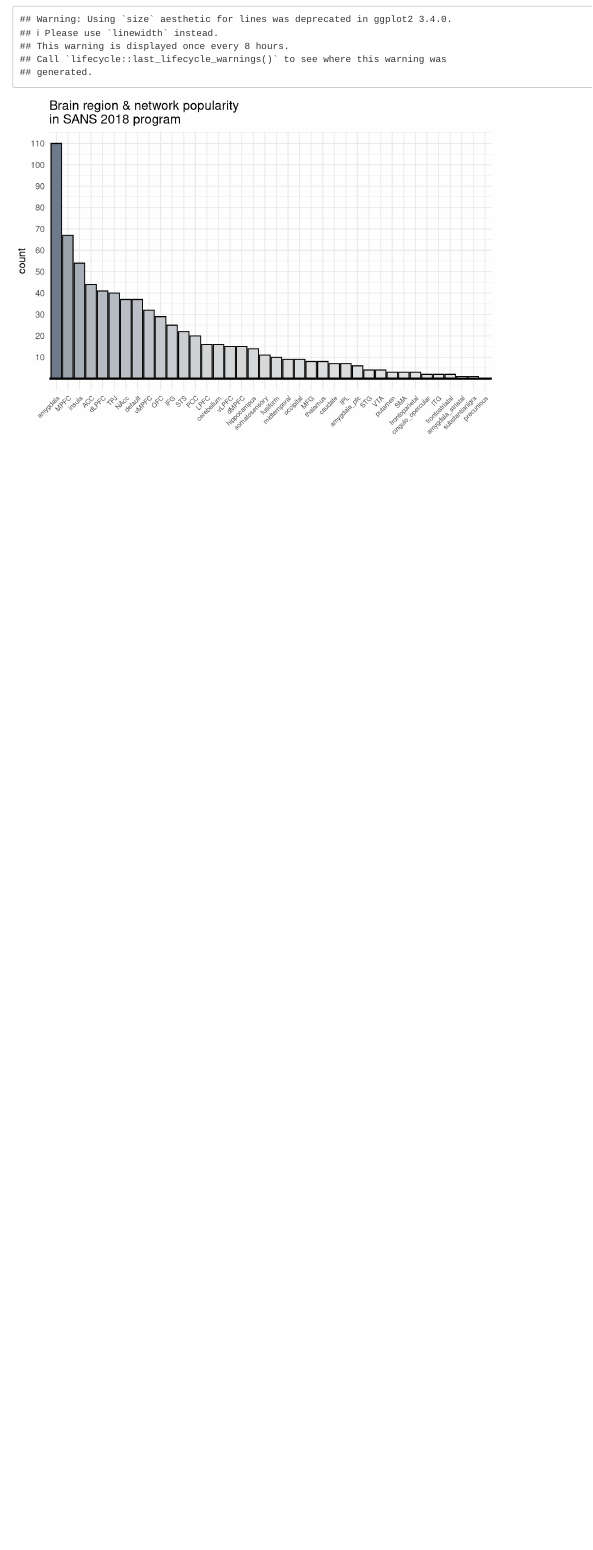
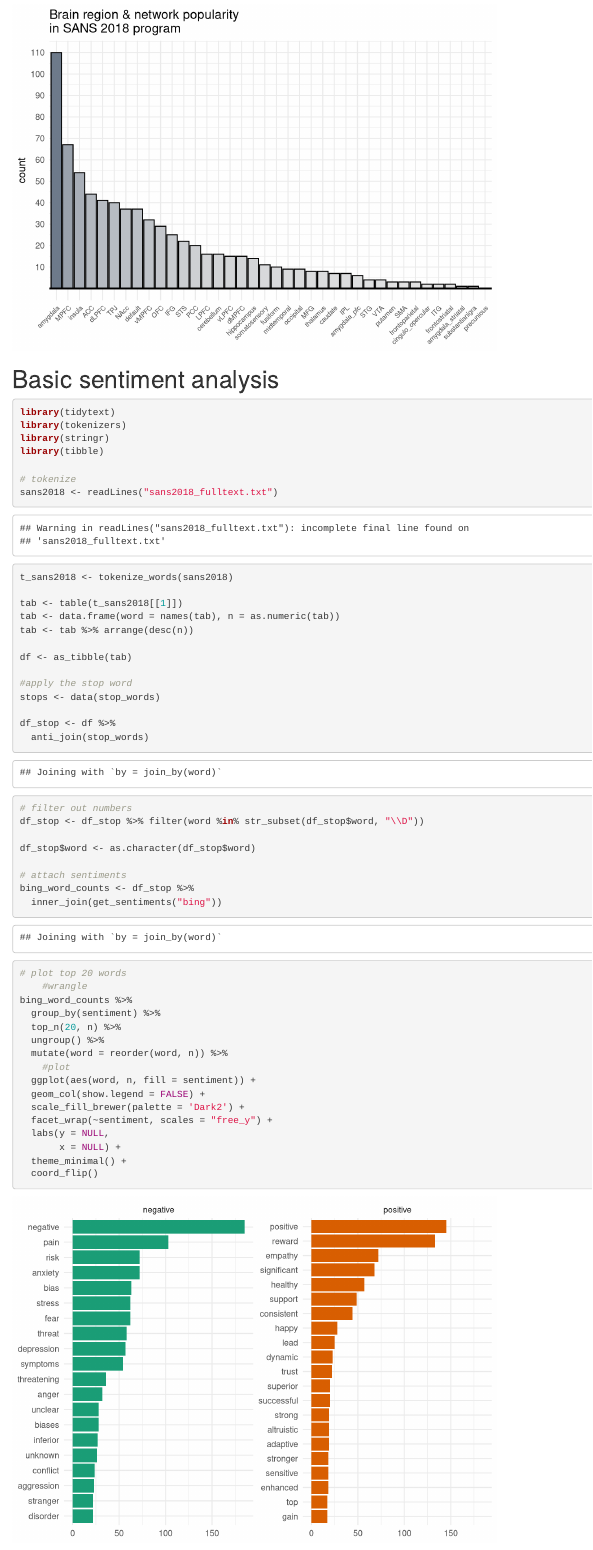
Before and after one commit to robchavez/conference_programs, an R Markdown document (SANS_2018/region_popularity.Rmd): the page in a window 1100 px wide, from 4370 px down before the commit and from 4520 px down after it. Rendered offline with R 4.5, knitr and Pandoc, with nearby package versions; long lines of code are wrapped.

Commit message:
added sentiment analysis

````diff
--- a/SANS_2018/region_popularity.Rmd
+++ b/SANS_2018/region_popularity.Rmd
@@ -242,3 +243,57 @@ ggplot(df, aes(reorder(ROI,-count), count, fill=count)) +
          legend.position = 'none')
 
 ```
+
+
+
+# Basic sentiment analysis
+
+```{r}
+library(tidytext)
+library(tokenizers)
+library(stringr)
+library(tibble)
+
+# tokenize
+sans2018 <- readLines("sans2018_fulltext.txt")
+t_sans2018 <- tokenize_words(sans2018)
+
+tab <- table(t_sans2018[[1]])
+tab <- data.frame(word = names(tab), n = as.numeric(tab))
+tab <- tab %>% arrange(desc(n))
+
+df <- as_tibble(tab)
+
+#apply the stop word
+stops <- data(stop_words)
+
+df_stop <- df %>%
+  anti_join(stop_words)
+
+# filter out numbers
+df_stop <- df_stop %>% filter(word %in% str_subset(df_stop$word, "\\D"))
+
+df_stop$word <- as.character(df_stop$word)
+
+# attach sentiments
+bing_word_counts <- df_stop %>%
+  inner_join(get_sentiments("bing"))
+
+# plot top 20 words
+    #wrangle
+bing_word_counts %>%
+  group_by(sentiment) %>%
+  top_n(20, n) %>%
+  ungroup() %>%
+  mutate(word = reorder(word, n)) %>%
+    #plot
+  ggplot(aes(word, n, fill = sentiment)) +
+  geom_col(show.legend = FALSE) +
+  scale_fill_brewer(palette = 'Dark2') +
+  facet_wrap(~sentiment, scales = "free_y") +
+  labs(y = NULL,
+       x = NULL) +
+  theme_minimal() +
+  coord_flip()
+
+```
````
Also changed, not shown: SANS_2018/region_popularity.html, SANS_2018/region_popularity.md, SANS_2018/region_popularity_files/figure-html/unnamed-chunk-4-1.png (added), SANS_2018/region_popularity.Rmd (1 more changed lines).
